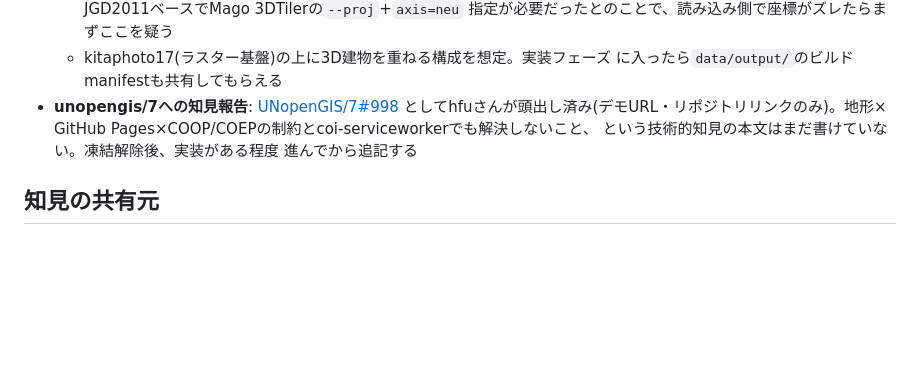
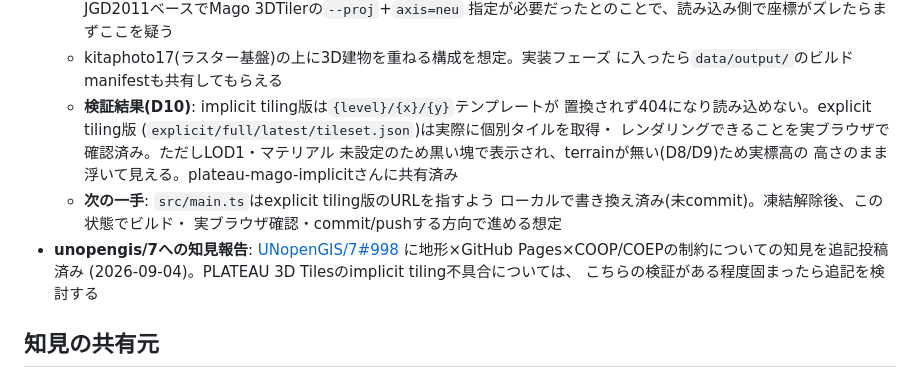
Before and after one commit to hfu/kitaphoto17-navara, a Markdown page: HANDOVER.md, the part around the change. GitHub-like rendering; blank space fills up the shorter version.

Commit message:
Update PLATEAU TODO with D10 findings and next step
Docs-only.

Co-Authored-By: Claude Sonnet 5 <noreply@anthropic.com>

```diff
--- a/HANDOVER.md
+++ b/HANDOVER.md
@@ -49,11 +49,19 @@
     指定が必要だったとのことで、読み込み側で座標がズレたらまずここを疑う
   - kitaphoto17(ラスター基盤)の上に3D建物を重ねる構成を想定。実装フェーズ
     に入ったら`data/output/`のビルドmanifestも共有してもらえる
+  - **検証結果(D10)**: implicit tiling版は`{level}/{x}/{y}`テンプレートが
+    置換されず404になり読み込めない。explicit tiling版
+    (`explicit/full/latest/tileset.json`)は実際に個別タイルを取得・
+    レンダリングできることを実ブラウザで確認済み。ただしLOD1・マテリアル
+    未設定のため黒い塊で表示され、terrainが無い(D8/D9)ため実標高の
+    高さのまま浮いて見える。plateau-mago-implicitさんに共有済み
+  - **次の一手**: `src/main.ts`はexplicit tiling版のURLを指すよう
+    ローカルで書き換え済み(未commit)。凍結解除後、この状態でビルド・
+    実ブラウザ確認・commit/pushする方向で進める想定
 - **unopengis/7への知見報告**: [UNopenGIS/7#998](https://github.com/UNopenGIS/7/issues/998)
-  としてhfuさんが頭出し済み(デモURL・リポジトリリンクのみ)。地形×
-  GitHub Pages×COOP/COEPの制約とcoi-serviceworkerでも解決しないこと、
-  という技術的知見の本文はまだ書けていない。凍結解除後、実装がある程度
-  進んでから追記する
+  に地形×GitHub Pages×COOP/COEPの制約についての知見を追記投稿済み
+  (2026-09-04)。PLATEAU 3D Tilesのimplicit tiling不具合については、
+  こちらの検証がある程度固まったら追記を検討する
 
 ## 知見の共有元
 
```
